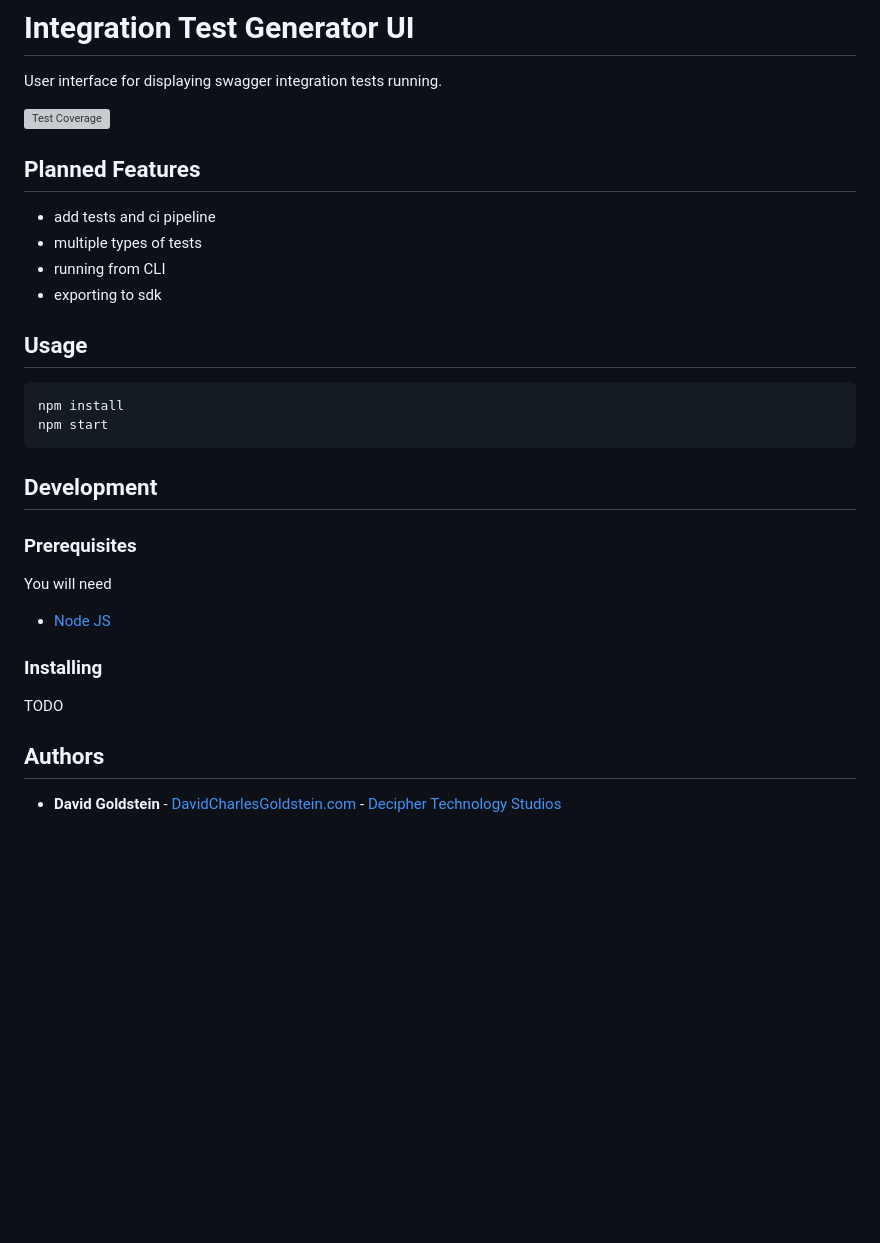
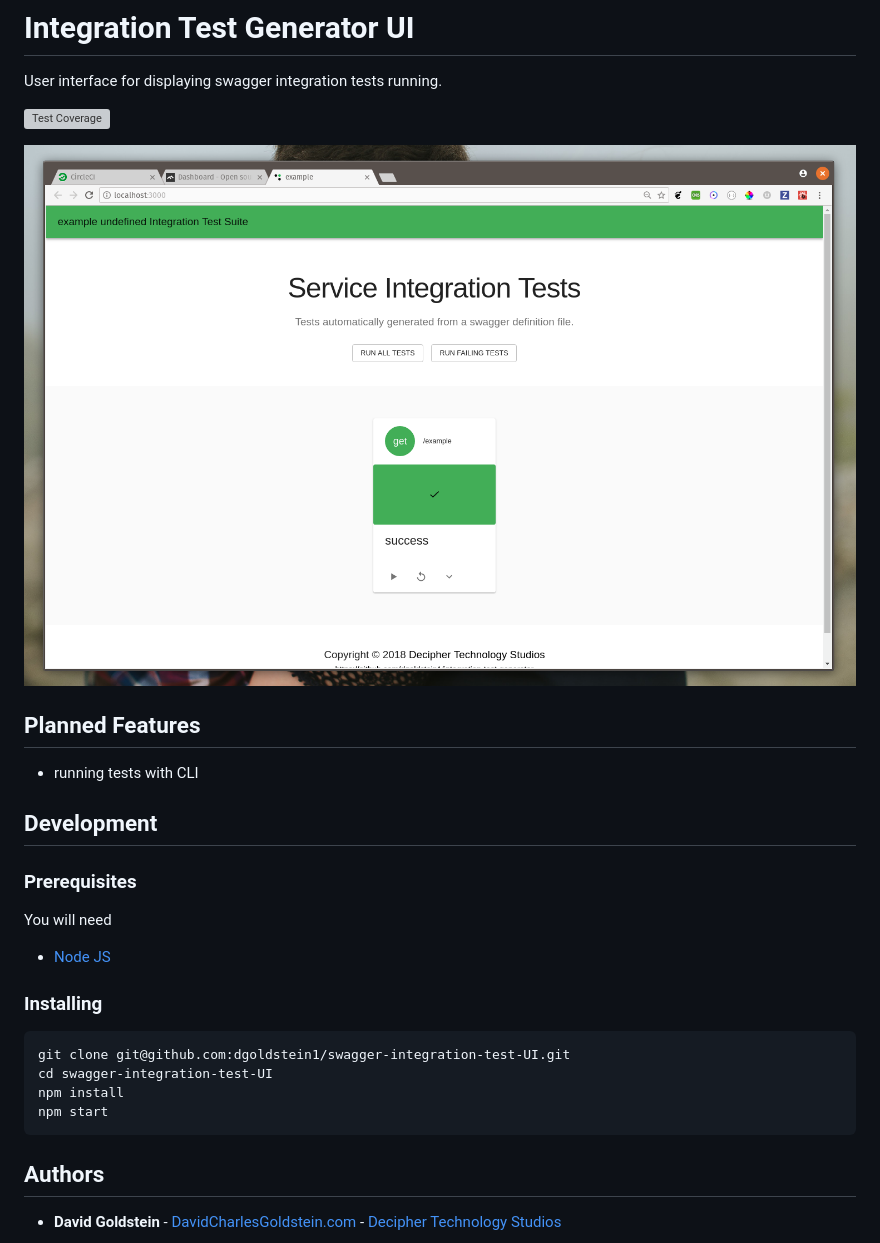
Before and after one commit to dgoldstein1/swagger-integration-test-UI, a Markdown page: README.md, the part around the change. GitHub-like rendering; pictures changed too: public/exampleApp.png (added); blank space fills up the shorter version; grey boxes are pictures that could not be loaded.

Commit message:
- updated readme

````diff
--- a/README.md
+++ b/README.md
@@ -4,20 +4,11 @@ User interface for displaying swagger integration tests running.
 
 [![Test Coverage](https://api.codeclimate.com/v1/badges/3464f1efa62bc883fb45/test_coverage)](https://codeclimate.com/github/dgoldstein1/swagger-integration-test-UI/test_coverage)
 
+![app](public/exampleApp.png)
 
 ## Planned Features
 
-- add tests and ci pipeline
-- multiple types of tests
-- running from CLI
-- exporting to sdk
-
-## Usage
-
-```sh
-npm install
-npm start
-```
+- running tests with CLI
 
 ## Development
 
@@ -29,7 +20,12 @@ You will need
 
 ### Installing
 
-TODO
+```sh
+git clone git@github.com:dgoldstein1/swagger-integration-test-UI.git
+cd swagger-integration-test-UI
+npm install
+npm start
+```
 
 ## Authors
 
````
